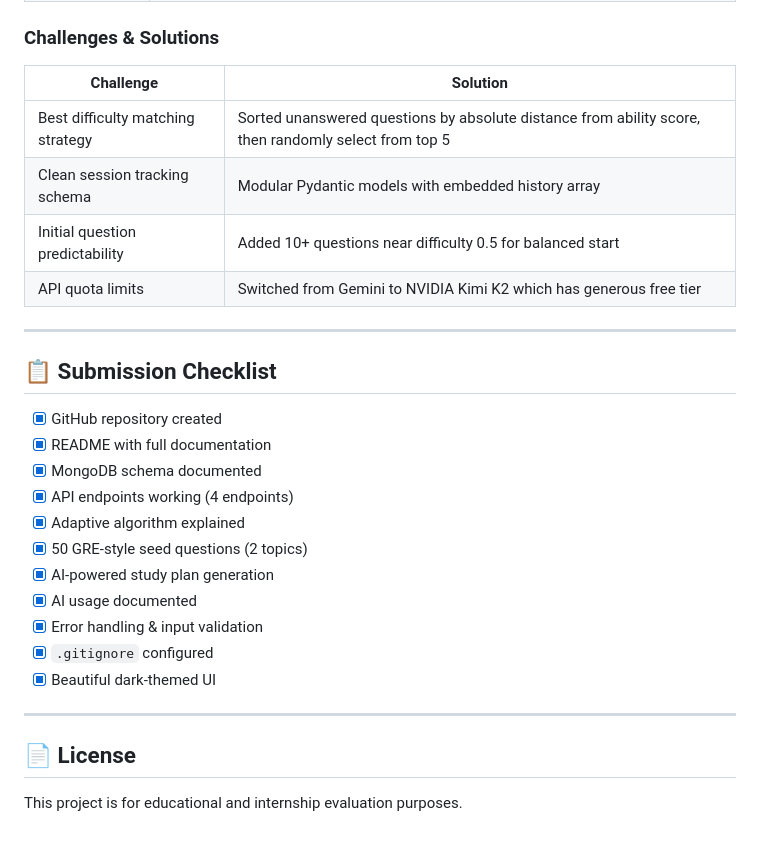
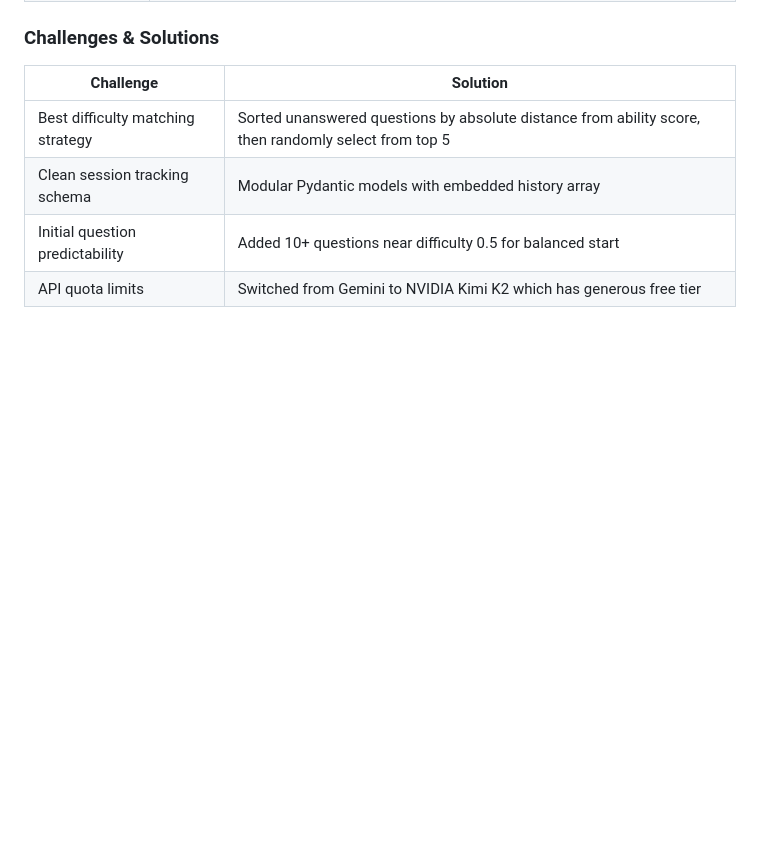
Before and after one commit to kartikshirode/AdaptiveIQ, a Markdown page: README.md, the part around the change. Drawn GitHub-style; blank space fills up the shorter version.

```diff
--- a/README.md
+++ b/README.md
@@ -271,25 +271,3 @@ Next question = random.choice(top 5 closest questions by |difficulty − ability
 | Clean session tracking schema | Modular Pydantic models with embedded history array |
 | Initial question predictability | Added 10+ questions near difficulty 0.5 for balanced start |
 | API quota limits | Switched from Gemini to NVIDIA Kimi K2 which has generous free tier |
-
----
-
-## 📋 Submission Checklist
-
-- [x] GitHub repository created
-- [x] README with full documentation
-- [x] MongoDB schema documented
-- [x] API endpoints working (4 endpoints)
-- [x] Adaptive algorithm explained
-- [x] 50 GRE-style seed questions (2 topics)
-- [x] AI-powered study plan generation
-- [x] AI usage documented
-- [x] Error handling & input validation
-- [x] `.gitignore` configured
-- [x] Beautiful dark-themed UI
-
----
-
-## 📄 License
-
-This project is for educational and internship evaluation purposes.
```
